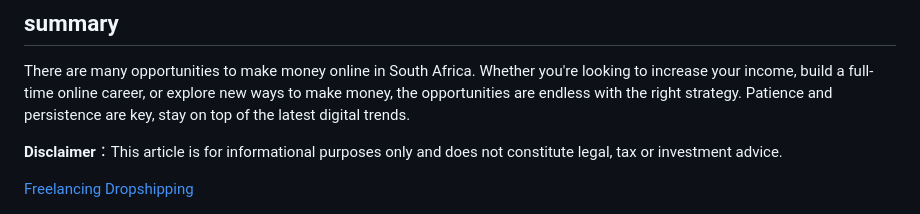
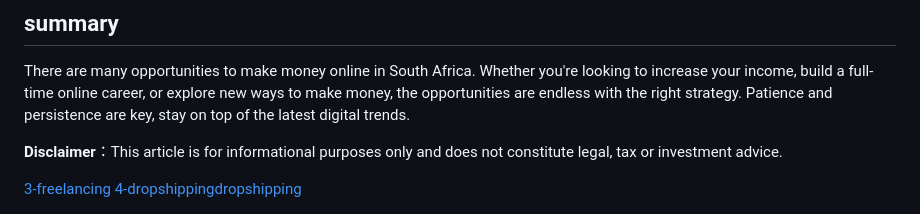
Before and after one commit to hennesseytshelton3/hennesseytshelton3.github.io, a Markdown page: README.md, the part around the change. GitHub-like rendering.

```diff
--- a/README.md
+++ b/README.md
@@ -136,6 +136,6 @@ There are many opportunities to make money online in South Africa. Whether you'r
 
 **Disclaimer**：This article is for informational purposes only and does not constitute legal, tax or investment advice.
 <nav>
-  <a href="#Freelancing">Freelancing</a>
-  <a href="#Dropshipping">Dropshipping</a>
+  <a href="#3-freelancing">3-freelancing</a>
+  <a href="#4-dropshippingdropshipping">4-dropshippingdropshipping</a>
 </nav>
```
